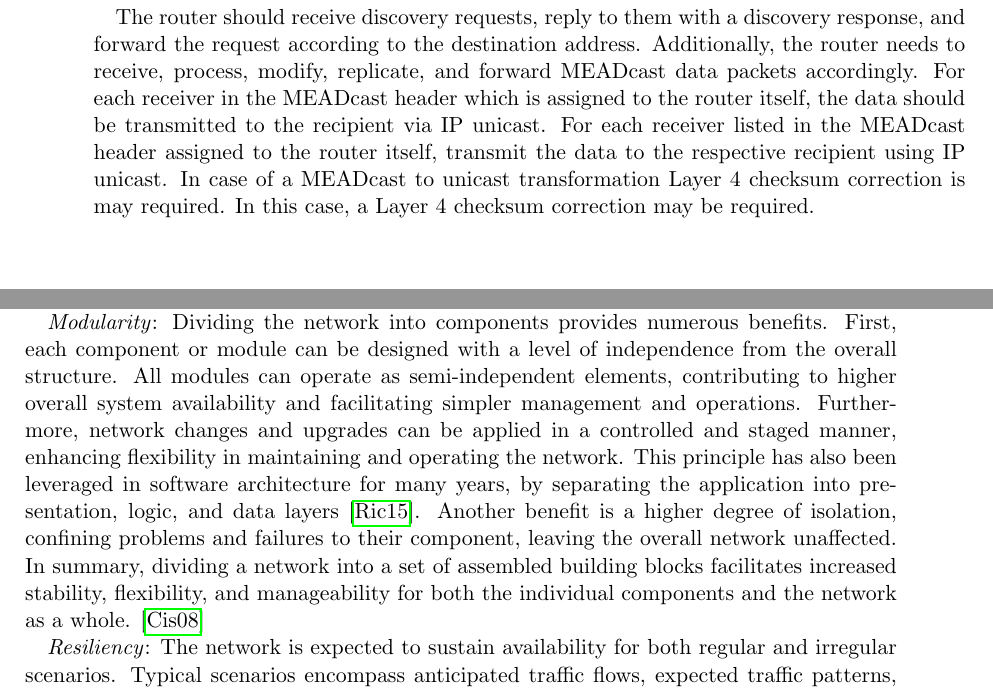
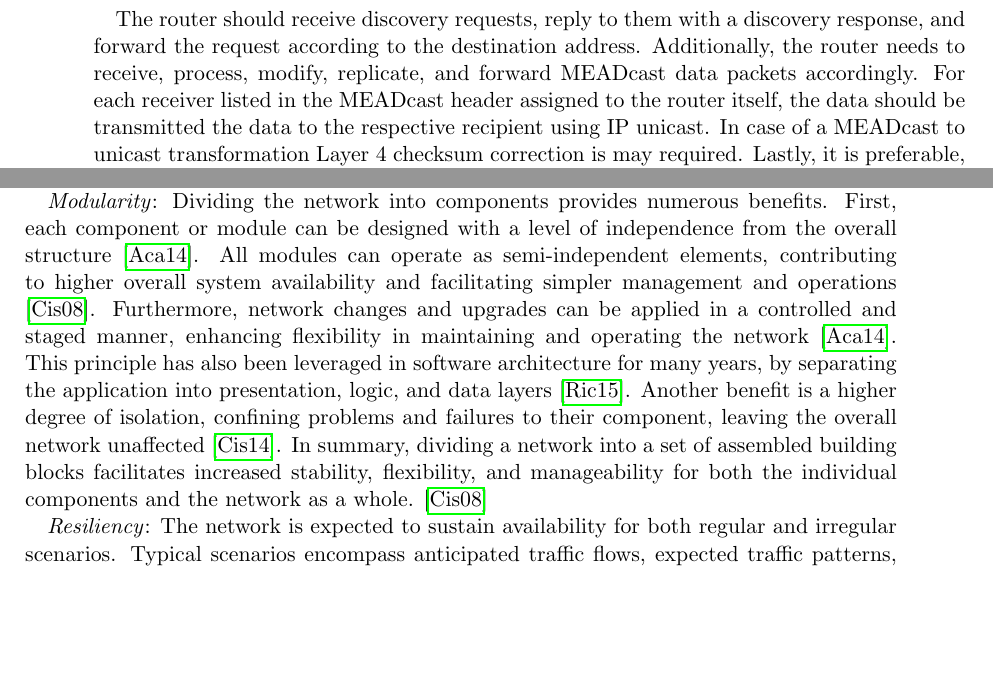
Before and after one commit to schmidtadrian/MEADcast, a LaTeX thesis (Dokumentation/Latex/schm24.tex, which reads Dokumentation/Latex/03_design.tex): two parts of pages 24 and 25 of 44, joined at a grey line, cut so that both start at the same text, the shorter picture padded with empty space. Compiled offline with pdfLaTeX.

Commit message:
chap 3: minor refinment

```diff
--- a/Dokumentation/Latex/03_design.tex
+++ b/Dokumentation/Latex/03_design.tex
@@ -885,13 +883,13 @@ The router should receive discovery requests, reply to them with a discovery
     response, and forward the request according to the destination address.
 Additionally, the router needs to receive, process, modify, replicate, and
     forward MEADcast data packets accordingly.
-For each receiver in the MEADcast header which is assigned to the router
-    itself, the data should be transmitted to the recipient via IP unicast.
 For each receiver listed in the MEADcast header assigned to the router itself,
-    transmit the data to the respective recipient using IP unicast.
+    the data should be transmitted the data to the respective recipient using
+    IP unicast.
 In case of a MEADcast to unicast transformation Layer 4 checksum correction is
     may required.
-In this case, a Layer 4 checksum correction may be required.
+Lastly, it is preferable, if MEADcast can be turned on and off, to ease the
+    deployment of various level of network support.
 % paragraph Router (end)
 
 \paragraph{Non-functional} % (fold)
@@ -929,18 +927,19 @@ Only traffic destined for other networks is transferred to a higher layer.
 \textit{Modularity}:
 Dividing the network into components provides numerous benefits.
 First, each component or module can be designed with a level of independence
-    from the overall structure.
+    from the overall structure \cite{cisco_net_size}.
 All modules can operate as semi-independent elements, contributing to higher
     overall system availability and facilitating simpler management and
-    operations.
+    operations \cite{cisco_campus_net}.
 Furthermore, network changes and upgrades can be applied in a controlled and
     staged manner, enhancing flexibility in maintaining and operating the
-    network.
+    network \cite{cisco_net_size}.
 This principle has also been leveraged in software architecture for many years,
     by separating the application into presentation, logic, and data layers
     \cite{sw_arch}.
 Another benefit is a higher degree of isolation, confining problems and
-    failures to their component, leaving the overall network unaffected.
+    failures to their component, leaving the overall network unaffected
+    \cite{cisco_design_guide}.
 In summary, dividing a network into a set of assembled building blocks
     facilitates increased stability, flexibility, and manageability for both
     the individual components and the network as a whole.
```
Also changed, not shown: Dokumentation/Latex/03_design.tex (5 more changed lines).
